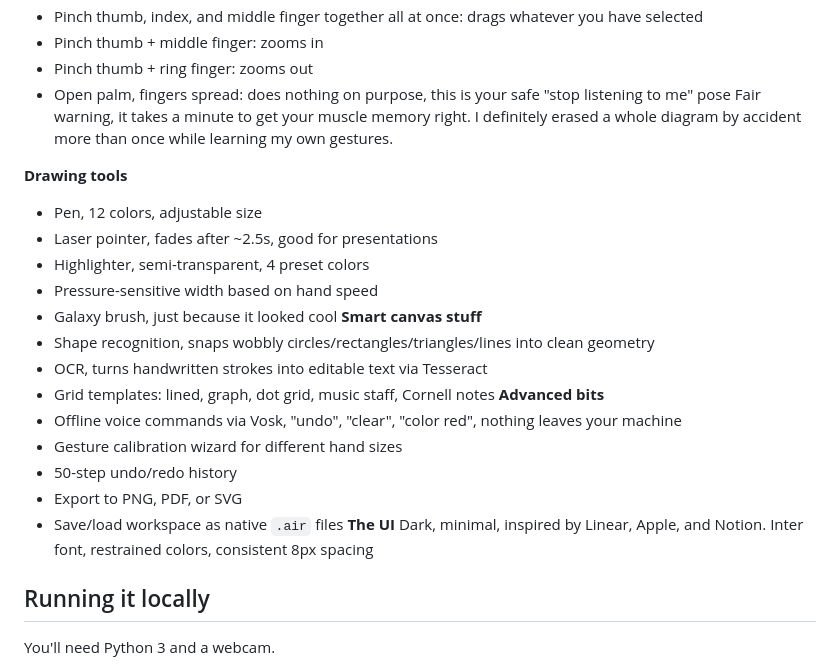
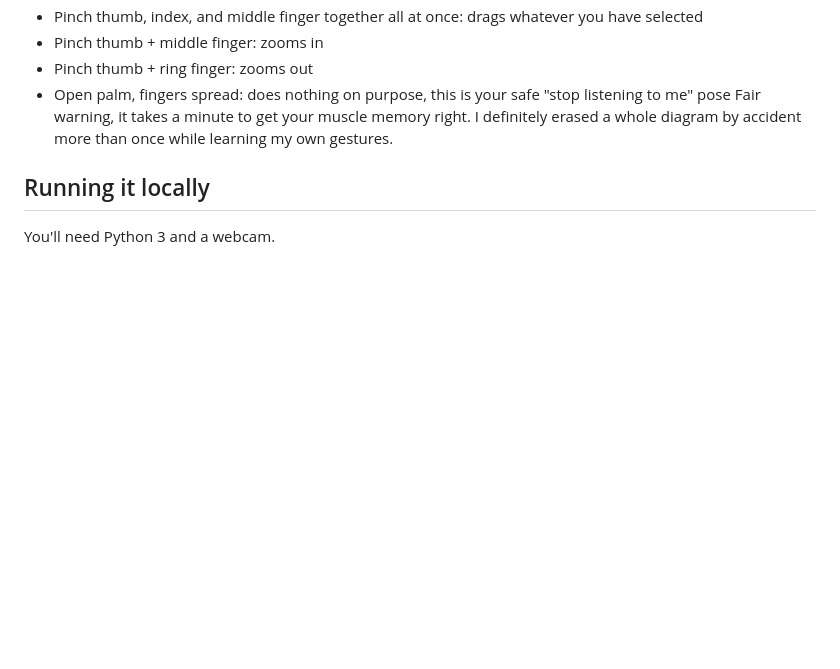
Before and after one commit to pk2010-ux/AirWriteStudio, a Markdown page: README.md, the part around the change. Drawn GitHub-style; blank space fills up the shorter version.

```diff
--- a/README.md
+++ b/README.md
@@ -33,24 +33,6 @@ If you want the real, non-laggy experience, it is a few terminal commands away,
 - Open palm, fingers spread: does nothing on purpose, this is your safe "stop listening to me" pose
 Fair warning, it takes a minute to get your muscle memory right. I definitely erased a whole diagram by accident more than once while learning my own gestures.
 
-**Drawing tools**
-- Pen, 12 colors, adjustable size
-- Laser pointer, fades after ~2.5s, good for presentations
-- Highlighter, semi-transparent, 4 preset colors
-- Pressure-sensitive width based on hand speed
-- Galaxy brush, just because it looked cool
-**Smart canvas stuff**
-- Shape recognition, snaps wobbly circles/rectangles/triangles/lines into clean geometry
-- OCR, turns handwritten strokes into editable text via Tesseract
-- Grid templates: lined, graph, dot grid, music staff, Cornell notes
-**Advanced bits**
-- Offline voice commands via Vosk, "undo", "clear", "color red", nothing leaves your machine
-- Gesture calibration wizard for different hand sizes
-- 50-step undo/redo history
-- Export to PNG, PDF, or SVG
-- Save/load workspace as native `.air` files
-**The UI**
-Dark, minimal, inspired by Linear, Apple, and Notion. Inter font, restrained colors, consistent 8px spacing
 
 ## Running it locally
 
```
